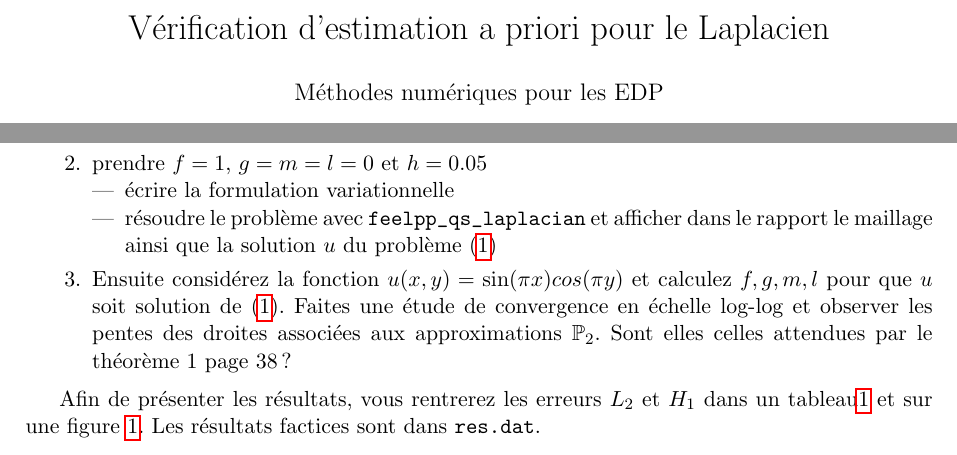
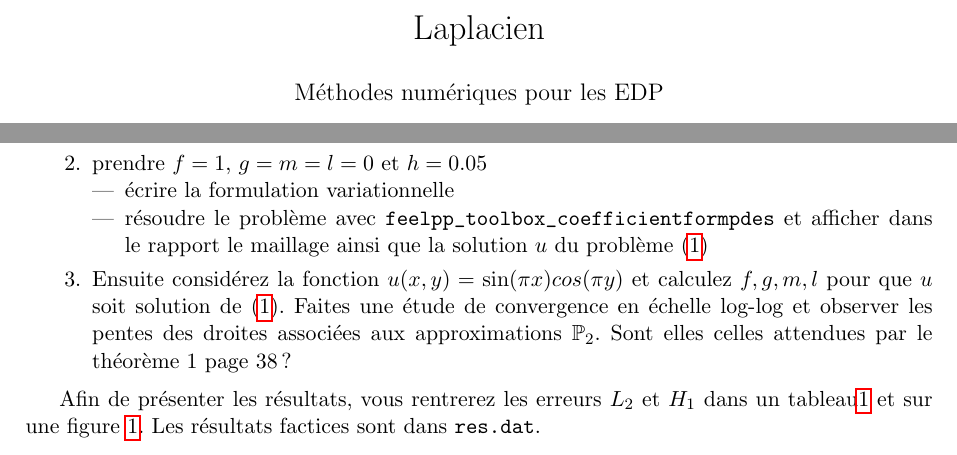
Before and after one commit to master-csmi/csmi-edp-cfpdes-1, a LaTeX document (tp.tex): two parts of page 1 of 3, joined at a grey line, cut at the place of the change. Compiled offline with pdfLaTeX.

Commit message:
fix ref  and app + ci

```diff
--- a/tp.tex
+++ b/tp.tex
@@ -94,7 +94,7 @@ emph={[6]GeoTool,vf,cl},emphstyle={[6]\color{cyan}\bfseries}
 \def \cT {{\cal T}}
 
 
-\title{Vérification d'estimation a priori pour le Laplacien}
+\title{Laplacien}
 \author{Méthodes numériques pour les EDP}
 \date{}
 \begin{document}
@@ -148,7 +148,7 @@ soit $\Omega$ le cercle unité tel que $\partial \Omega = \Gamma_D \cup
   \begin{itemize}
   \item écrire la formulation variationnelle
 %%  \item écrire le code Feel++
-  \item résoudre le problème avec \verb+feelpp_qs_laplacian+ et afficher dans le rapport le maillage ainsi que
+  \item résoudre le problème avec \verb+feelpp_toolbox_coefficientformpdes+ et afficher dans le rapport le maillage ainsi que
     la solution $u$ du problème~(\ref{eq:3})
   \end{itemize}
   \item Ensuite considérez la fonction $u(x,y)=\sin(\pi x) cos(\pi y)$ et calculez
```
Also changed, not shown: .github/workflows/doc.yml (+1 -0 lines).
